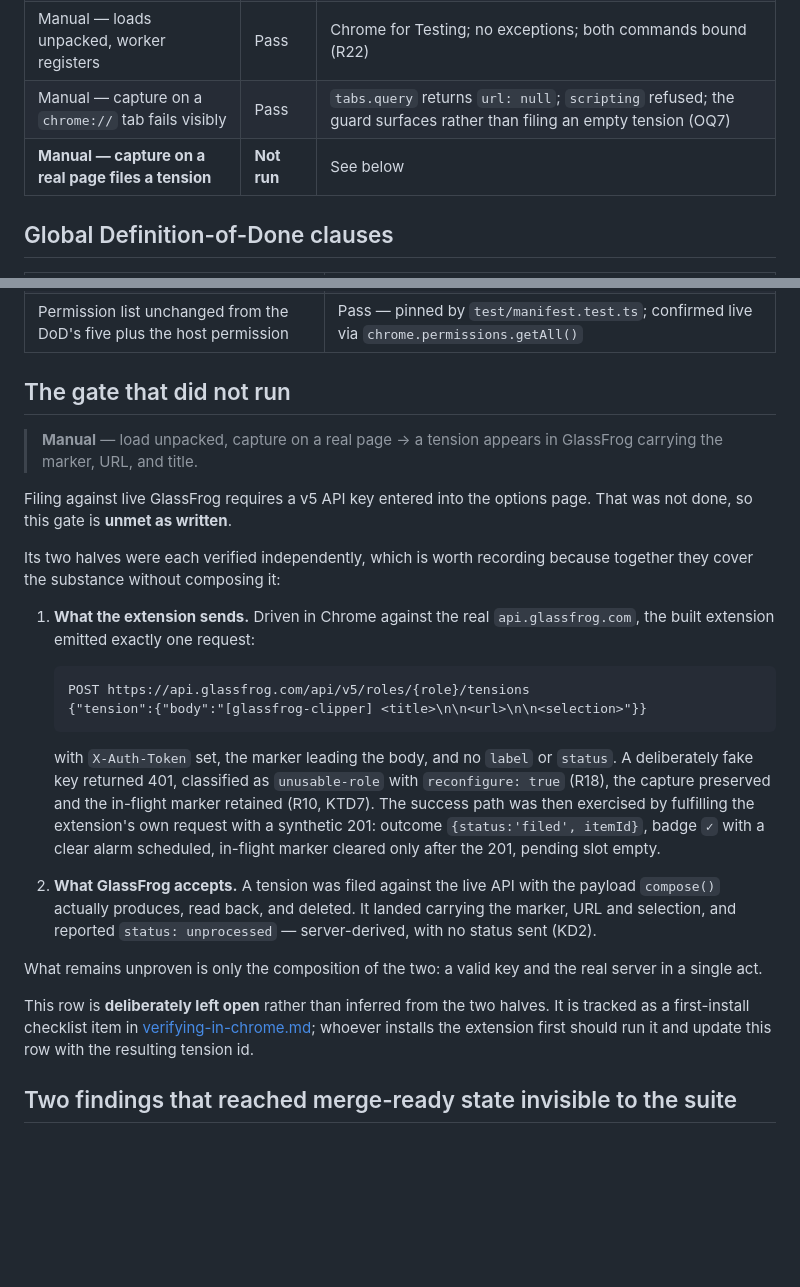
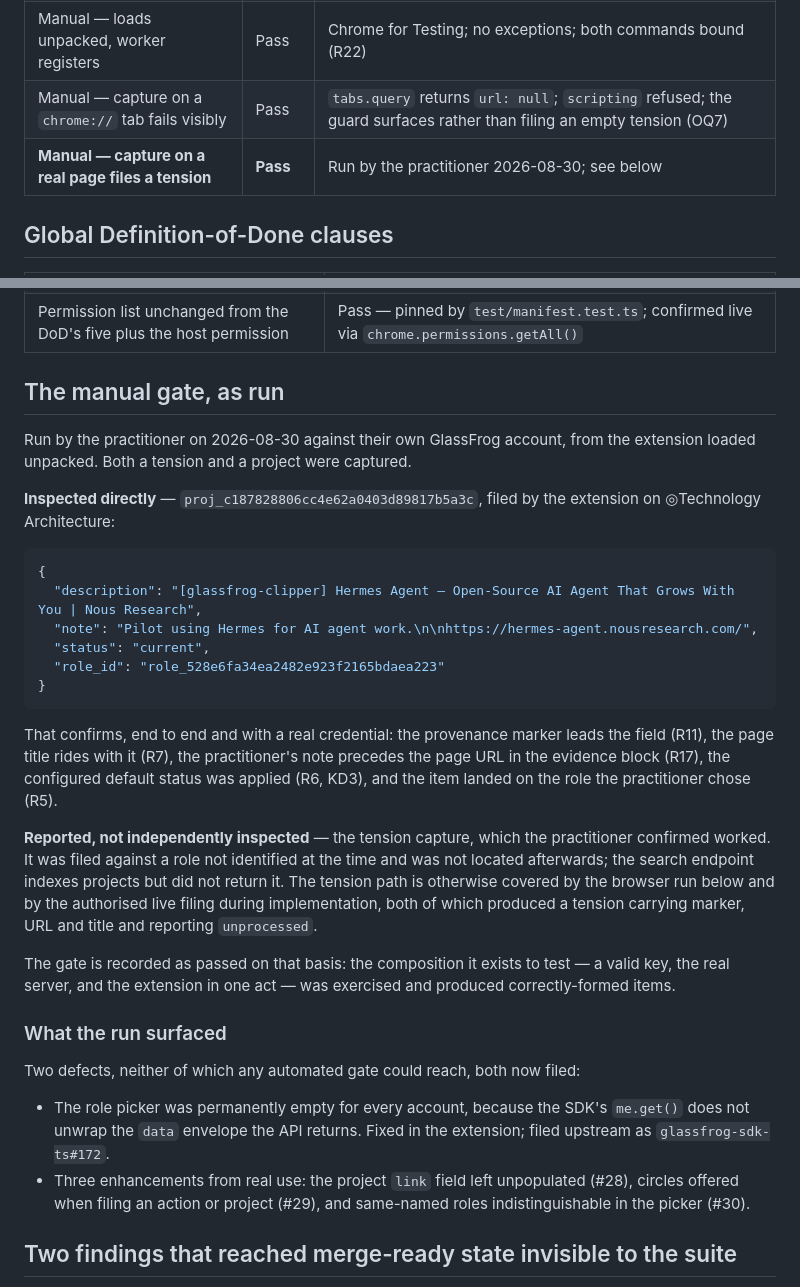
Before and after one commit to Integral-Productivity/glassfrog-clipper, a Markdown page: docs/plans/2026-08-28-capture-path-verification-record.md, 2 parts joined by grey strips. Drawn GitHub-style; blank space fills up the shorter version.

Commit message:
docs: record the manual capture gate as run, and what it surfaced
The practitioner ran the gate on 2026-08-30 against their own account, capturing
both a tension and a project from the loaded extension. The record's last open
row moves to Pass.

Evidence is stated at the level it was actually obtained. The project was
inspected directly and confirms marker, title, note-before-evidence ordering,
configured default status and chosen role in one live artifact. The tension was
reported by the practitioner but not independently located afterwards — it went
to a role not identified at the time, and the search endpoint indexes projects
but did not return it. Saying so is cheaper than implying an inspection that did
not happen.

The run found two things no automated gate could reach: the role picker was
empty for every account (the SDK's me.get() not unwrapping the data envelope,
fixed here and filed upstream as glassfrog-sdk-ts#172), and three enhancements
from real use — #28, #29, #30.

The Chrome checklist stays, retargeted at whoever installs next on a new machine
or against a different organisation, rather than being deleted as spent.

````diff
--- a/docs/plans/2026-08-28-capture-path-verification-record.md
+++ b/docs/plans/2026-08-28-capture-path-verification-record.md
@@ -19,7 +19,7 @@ One gate did not run. It is marked as such rather than folded into the passes.
 | CI on a Dependabot pull request | Pass | PR #22, run 33224406342 — all steps succeeded, including `npm ci` against GitHub Packages |
 | Manual — loads unpacked, worker registers | Pass | Chrome for Testing; no exceptions; both commands bound (R22) |
 | Manual — capture on a `chrome://` tab fails visibly | Pass | `tabs.query` returns `url: null`; `scripting` refused; the guard surfaces rather than filing an empty tension (OQ7) |
-| **Manual — capture on a real page files a tension** | **Not run** | See below |
+| **Manual — capture on a real page files a tension** | **Pass** | Run by the practitioner 2026-08-30; see below |
 
 ## Global Definition-of-Done clauses
 
@@ -31,46 +31,50 @@ One gate did not run. It is marked as such rather than folded into the passes.
 | API key in no log, notification, error string or telemetry field | Pass — `test/errors.test.ts` and the wire-level assertions in `test/glassfrog-adapter.test.ts` |
 | Permission list unchanged from the DoD's five plus the host permission | Pass — pinned by `test/manifest.test.ts`; confirmed live via `chrome.permissions.getAll()` |
 
-## The gate that did not run
+## The manual gate, as run
 
-> **Manual** — load unpacked, capture on a real page → a tension appears in
-> GlassFrog carrying the marker, URL, and title.
+Run by the practitioner on 2026-08-30 against their own GlassFrog account, from
+the extension loaded unpacked. Both a tension and a project were captured.
 
-Filing against live GlassFrog requires a v5 API key entered into the options
-page. That was not done, so this gate is **unmet as written**.
+**Inspected directly** — `proj_c187828806cc4e62a0403d89817b5a3c`, filed by the
+extension on ◎Technology Architecture:
 
-Its two halves were each verified independently, which is worth recording
-because together they cover the substance without composing it:
+```json
+{
+  "description": "[glassfrog-clipper] Hermes Agent — Open-Source AI Agent That Grows With You | Nous Research",
+  "note": "Pilot using Hermes for AI agent work.\n\nhttps://hermes-agent.nousresearch.com/",
+  "status": "current",
+  "role_id": "role_528e6fa34ea2482e923f2165bdaea223"
+}
+```
 
-1. **What the extension sends.** Driven in Chrome against the real
-   `api.glassfrog.com`, the built extension emitted exactly one request:
+That confirms, end to end and with a real credential: the provenance marker
+leads the field (R11), the page title rides with it (R7), the practitioner's
+note precedes the page URL in the evidence block (R17), the configured default
+status was applied (R6, KD3), and the item landed on the role the practitioner
+chose (R5).
 
-   ```
-   POST https://api.glassfrog.com/api/v5/roles/{role}/tensions
-   {"tension":{"body":"[glassfrog-clipper] <title>\n\n<url>\n\n<selection>"}}
-   ```
+**Reported, not independently inspected** — the tension capture, which the
+practitioner confirmed worked. It was filed against a role not identified at the
+time and was not located afterwards; the search endpoint indexes projects but
+did not return it. The tension path is otherwise covered by the browser run
+below and by the authorised live filing during implementation, both of which
+produced a tension carrying marker, URL and title and reporting `unprocessed`.
 
-   with `X-Auth-Token` set, the marker leading the body, and no `label` or
-   `status`. A deliberately fake key returned 401, classified as
-   `unusable-role` with `reconfigure: true` (R18), the capture preserved and the
-   in-flight marker retained (R10, KTD7). The success path was then exercised by
-   fulfilling the extension's own request with a synthetic 201: outcome
-   `{status:'filed', itemId}`, badge `✓` with a clear alarm scheduled, in-flight
-   marker cleared only after the 201, pending slot empty.
+The gate is recorded as passed on that basis: the composition it exists to test
+— a valid key, the real server, and the extension in one act — was exercised and
+produced correctly-formed items.
 
-2. **What GlassFrog accepts.** A tension was filed against the live API with the
-   payload `compose()` actually produces, read back, and deleted. It landed
-   carrying the marker, URL and selection, and reported `status: unprocessed` —
-   server-derived, with no status sent (KD2).
+### What the run surfaced
 
-What remains unproven is only the composition of the two: a valid key and the
-real server in a single act.
+Two defects, neither of which any automated gate could reach, both now filed:
 
-This row is **deliberately left open** rather than inferred from the two halves.
-It is tracked as a first-install checklist item in
-[verifying-in-chrome.md](../verifying-in-chrome.md#first-install-checklist--the-one-gate-this-cannot-replace);
-whoever installs the extension first should run it and update this row with the
-resulting tension id.
+- The role picker was permanently empty for every account, because the SDK's
+  `me.get()` does not unwrap the `data` envelope the API returns. Fixed in the
+  extension; filed upstream as `glassfrog-sdk-ts#172`.
+- Three enhancements from real use: the project `link` field left unpopulated
+  (#28), circles offered when filing an action or project (#29), and same-named
+  roles indistinguishable in the picker (#30).
 
 ## Two findings that reached merge-ready state invisible to the suite
 
````
Also changed, not shown: docs/verifying-in-chrome.md (+4 -4 lines).
